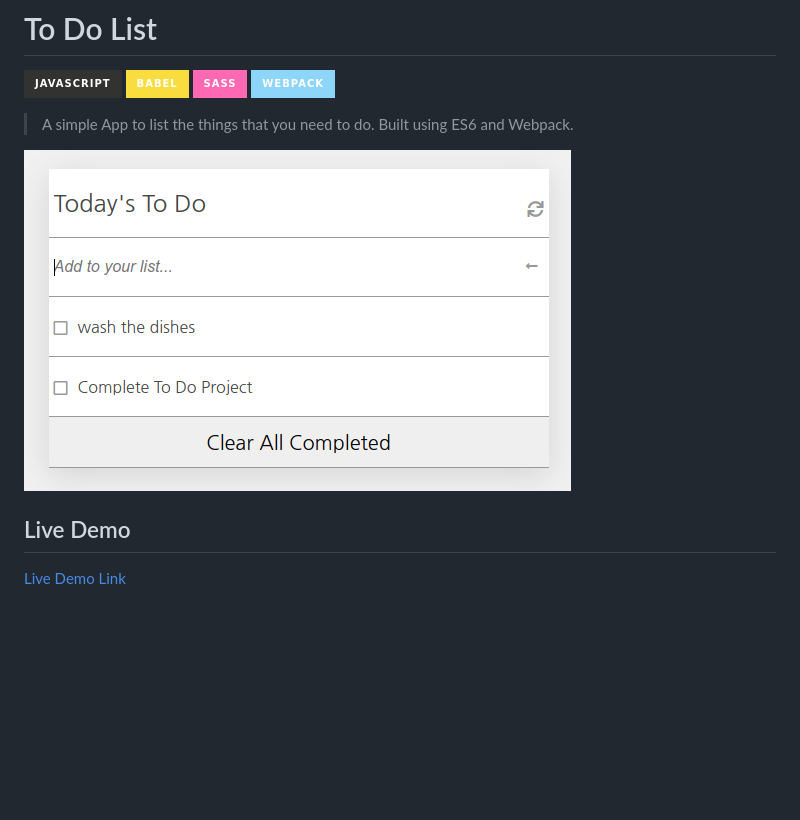
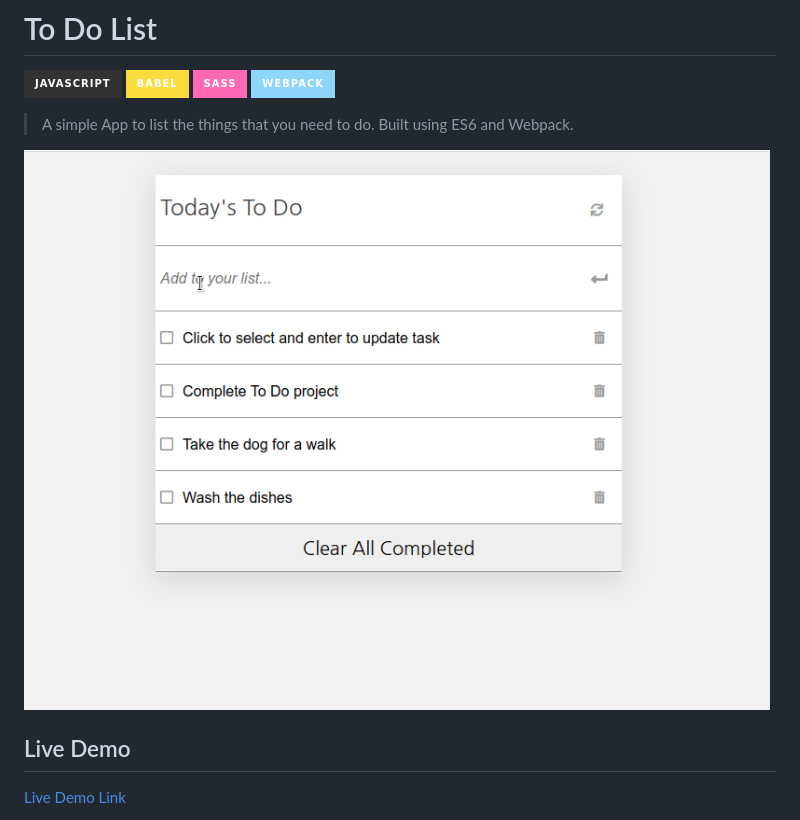
Before and after one commit to fabgrel10/todo-webpack, a Markdown page: README.md, the part around the change. Rendered like a GitHub page; pictures changed too: app_screenshot.gif (added), app_screenshot.png (deleted); badges without logos; blank space fills up the shorter version.

Commit message:
📝Update README

```diff
--- a/README.md
+++ b/README.md
@@ -7,7 +7,7 @@
 
 > A simple App to list the things that you need to do. Built using ES6 and Webpack.
 
-![screenshot](./app_screenshot.png)
+![screenshot](./app_screenshot.gif)
 
 ## Live Demo
 
```
